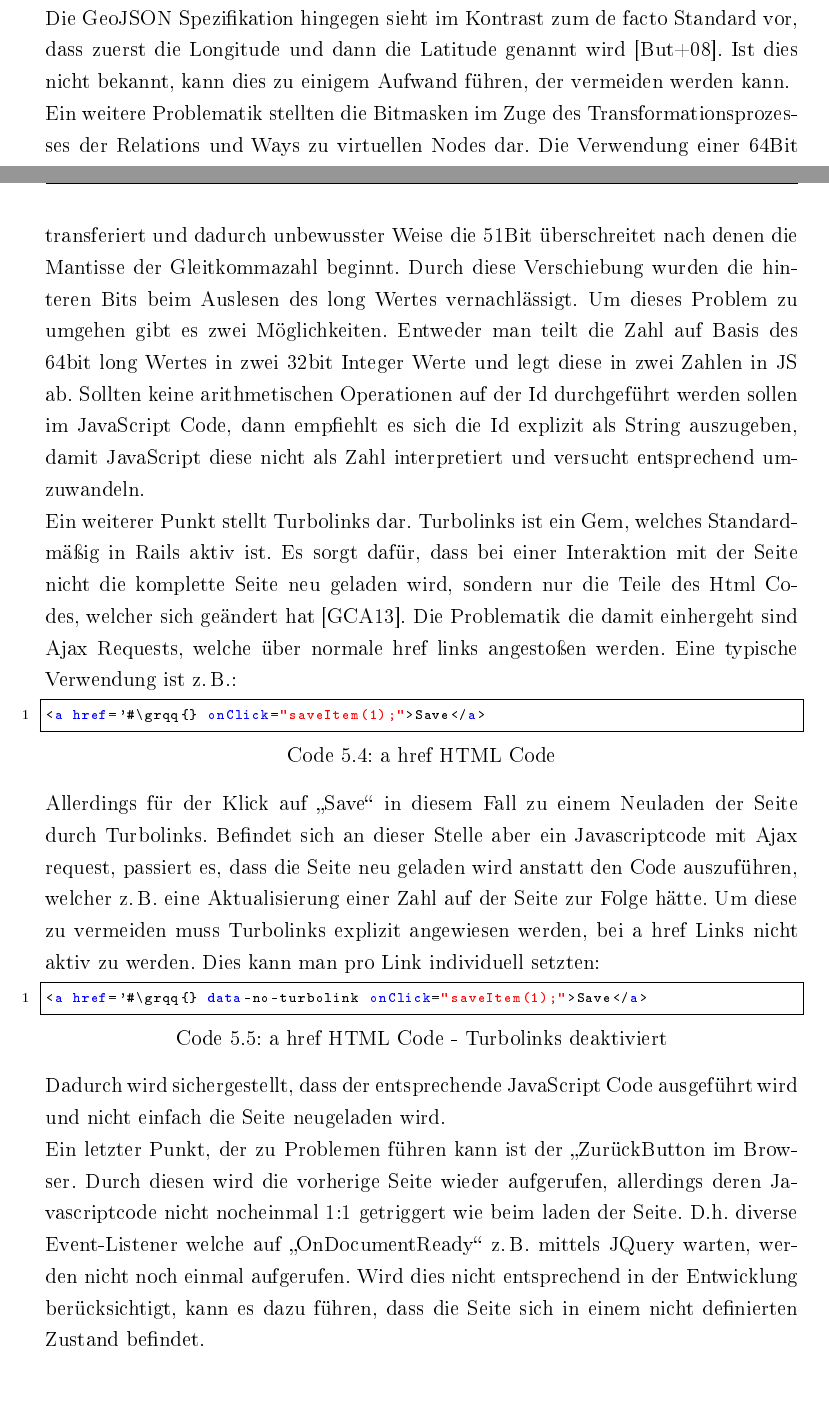
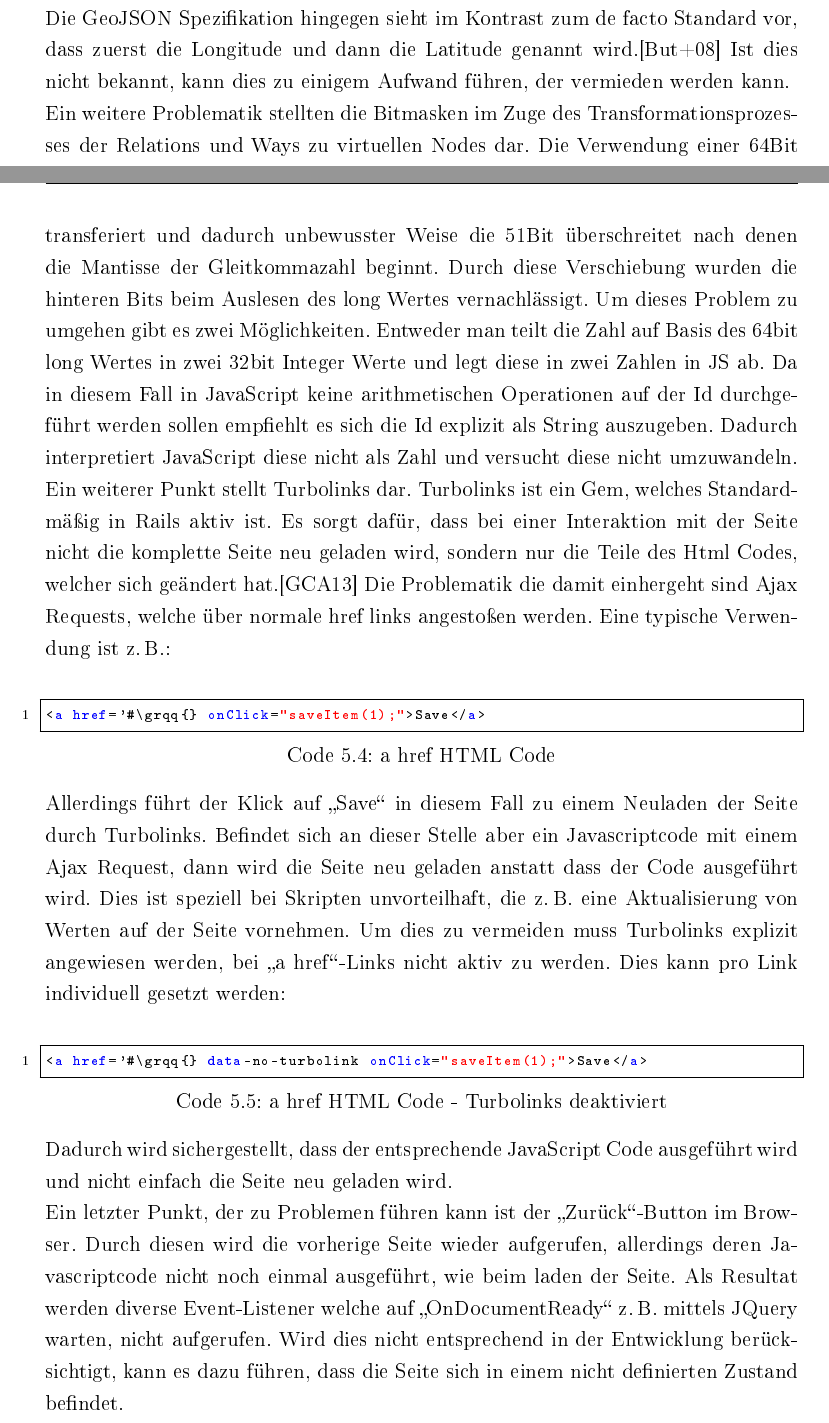
Before and after one commit to rarspace01/geogame-project, a LaTeX book (latex/Masterarbeit.tex, which reads latex/chapter/5_umsetzung.tex): two parts of pages 65 and 66 of 95, joined at a grey line, cut so that both start at the same text. The pictures show the PDF file latex/Masterarbeit.pdf that the author committed with the source.

Commit message:
*FIX: -ch5 txt

```diff
--- a/latex/chapter/5_umsetzung.tex
+++ b/latex/chapter/5_umsetzung.tex
@@ -428,7 +428,8 @@ Als High-Level bzw. Blackbox Test wurden die in den Usecase Diagramm beschrieben
 
 Während der Umsetzung wurde auf einige Besonderheiten gestoßen, welche eine spezielle Anpassung oder Überlegung erfordert haben. Im Nachfolgenden soll kurz auf diese eingegangen werden, um die Erkenntnisse festzuhalten. Idealerweise können diese in zukünftigen Untersuchungen und Implementierungen entsprechend vermieden bzw. umgangen werden.
 
-Ein erster Aspekt ist die Spezifikation der GeoJSON. Standardmäßig werden Koordinaten in der Reihenfolge Latitude, Longitude angegeben \cite{Schoeneberger.2002,Barzegar.1996,Maling.1991,}. Die GeoJSON Spezifikation hingegen sieht im Kontrast zum de facto Standard vor, dass zuerst die Longitude und dann die Latitude genannt wird \cite{Butler.2008}. Ist dies nicht bekannt, kann dies zu einigem Aufwand führen, der vermeiden werden kann.
+Ein erster Aspekt ist die Spezifikation der GeoJSON. Standardmäßig werden Koordinaten in der Reihenfolge Latitude, Longitude angegeben.\cite{Schoeneberger.2002,Barzegar.1996,Maling.1991,}
+Die GeoJSON Spezifikation hingegen sieht im Kontrast zum de facto Standard vor, dass zuerst die Longitude und dann die Latitude genannt wird.\cite{Butler.2008} Ist dies nicht bekannt, kann dies zu einigem Aufwand führen, der vermieden werden kann.
 
-Ein weitere Problematik stellten die Bitmasken im Zuge des Transformationsprozesses der Relations und Ways zu virtuellen Nodes dar. Die Verwendung einer 64Bit Maske führte im Zuge der Verwendung von Javascript zu Problemen. Dies äußerte sich darin, dass die Ids nach der Interpreation auf unerklärlicher Weise veränderte Werte annahmen. So kamen Abweichungen im Wert von bis zu 100 Einheiten zu Stande. Nach längeren Debug Aufwänden wurde herausgefunden, dass die implizite Typisierung in JavaScript den Ganzzahlenwert der Id intern als Gleitkommazahl transferiert und dadurch unbewusster Weise die 51Bit überschreitet nach denen die Mantisse der Gleitkommazahl beginnt. Durch diese Verschiebung wurden die hinteren Bits beim Auslesen des long Wertes vernachlässigt. Um dieses Problem zu umgehen gibt es zwei Möglichkeiten. Entweder man teilt die Zahl auf Basis des 64bit long Wertes in zwei 32bit Integer Werte und legt diese in zwei Zahlen in JS ab. Sollten keine arithmetischen Operationen auf der Id durchgeführt werden sollen im JavaScript Code, dann empfiehlt es sich die Id explizit als String auszugeben, damit JavaScript diese nicht als Zahl interpretiert und versucht entsprechend umzuwandeln.
+Ein weitere Problematik stellten die Bitmasken im Zuge des Transformationsprozesses der Relations und Ways zu virtuellen Nodes dar. Die Verwendung einer 64Bit Maske führte im Zuge der Verwendung von Javascript zu Problemen. Dies äußerte sich darin, dass die Ids nach der Interpreation auf unerklärlicher Weise veränderte Werte annahmen. So kamen Abweichungen im Wert von bis zu 100 Einheiten zu Stande. Nach längeren Debug Aufwänden wurde herausgefunden, dass die implizite Typisierung in JavaScript den Ganzzahlenwert der Id intern als Gleitkommazahl transferiert und dadurch unbewusster Weise die 51Bit überschreitet nach denen die Mantisse der Gleitkommazahl beginnt. Durch diese Verschiebung wurden die hinteren Bits beim Auslesen des long Wertes vernachlässigt. Um dieses Problem zu umgehen gibt es zwei Möglichkeiten. Entweder man teilt die Zahl auf Basis des 64bit long Wertes in zwei 32bit Integer Werte und legt diese in zwei Zahlen in JS ab. Da in diesem Fall in JavaScript keine arithmetischen Operationen auf der Id durchgeführt werden sollen empfiehlt es sich die Id explizit als String auszugeben. Dadurch interpretiert JavaScript diese nicht als Zahl und versucht diese nicht umzuwandeln.
 
@@ -441,14 +443,14 @@ Ein weiterer Punkt stellt Turbolinks dar. Turbolinks ist ein Gem, welches Standa
 <a href='#\grqq{} onClick="saveItem(1);">Save</a>
 \end{lstlisting}
 
-Allerdings für der Klick auf \glqq Save\grqq{} in diesem Fall zu einem Neuladen der Seite durch Turbolinks. Befindet sich an dieser Stelle aber ein Javascriptcode mit Ajax request, passiert es, dass die Seite neu geladen wird anstatt den Code auszuführen, welcher z.\,B. eine Aktualisierung einer Zahl auf der Seite zur Folge hätte.
-Um diese zu vermeiden muss Turbolinks explizit angewiesen werden, bei a href Links nicht aktiv zu werden. Dies kann man pro Link individuell setzten:
-
+Allerdings führt der Klick auf \glqq Save\grqq{} in diesem Fall zu einem Neuladen der Seite durch Turbolinks. Befindet sich an dieser Stelle aber ein Javascriptcode mit einem Ajax Request, dann wird die Seite neu geladen anstatt dass der Code ausgeführt wird. Dies ist speziell bei Skripten unvorteilhaft, die z.\,B. eine Aktualisierung von Werten auf der Seite vornehmen.
+Um dies zu vermeiden muss Turbolinks explizit angewiesen werden, bei \glqq a href\grqq{}-Links nicht aktiv zu werden. Dies kann pro Link individuell gesetzt werden:
+\\
 \begin{lstlisting}[caption=a href HTML Code - Turbolinks deaktiviert, label=code:ch5:html01]
 <a href='#\grqq{} data-no-turbolink onClick="saveItem(1);">Save</a>
 \end{lstlisting}
 
-Dadurch wird sichergestellt, dass der entsprechende JavaScript Code ausgeführt wird und nicht einfach die Seite neugeladen wird.
+Dadurch wird sichergestellt, dass der entsprechende JavaScript Code ausgeführt wird und nicht einfach die Seite neu geladen wird.
 
-Ein letzter Punkt, der zu Problemen führen kann ist der \glqq Zurück"-Button im Browser.
-Durch diesen wird die vorherige Seite wieder aufgerufen, allerdings deren Javascriptcode nicht nocheinmal 1:1 getriggert wie beim laden der Seite. D.h. diverse Event-Listener welche auf \glqq OnDocumentReady\grqq{} z.\,B. mittels JQuery warten, werden nicht noch einmal aufgerufen. Wird dies nicht entsprechend in der Entwicklung berücksichtigt, kann es dazu führen, dass die Seite sich in einem nicht definierten Zustand befindet.
+Ein letzter Punkt, der zu Problemen führen kann ist der \glqq Zurück\grqq{}-Button im Browser.
+Durch diesen wird die vorherige Seite wieder aufgerufen, allerdings deren Javascriptcode nicht noch einmal ausgeführt, wie beim laden der Seite. Als Resultat werden diverse Event-Listener welche auf \glqq OnDocumentReady\grqq{} z.\,B. mittels JQuery warten, nicht aufgerufen. Wird dies nicht entsprechend in der Entwicklung berücksichtigt, kann es dazu führen, dass die Seite sich in einem nicht definierten Zustand befindet.
```
Also changed, not shown: latex/Masterarbeit.pdf, latex/chapter/5_umsetzung.tex (3 more changed lines).
